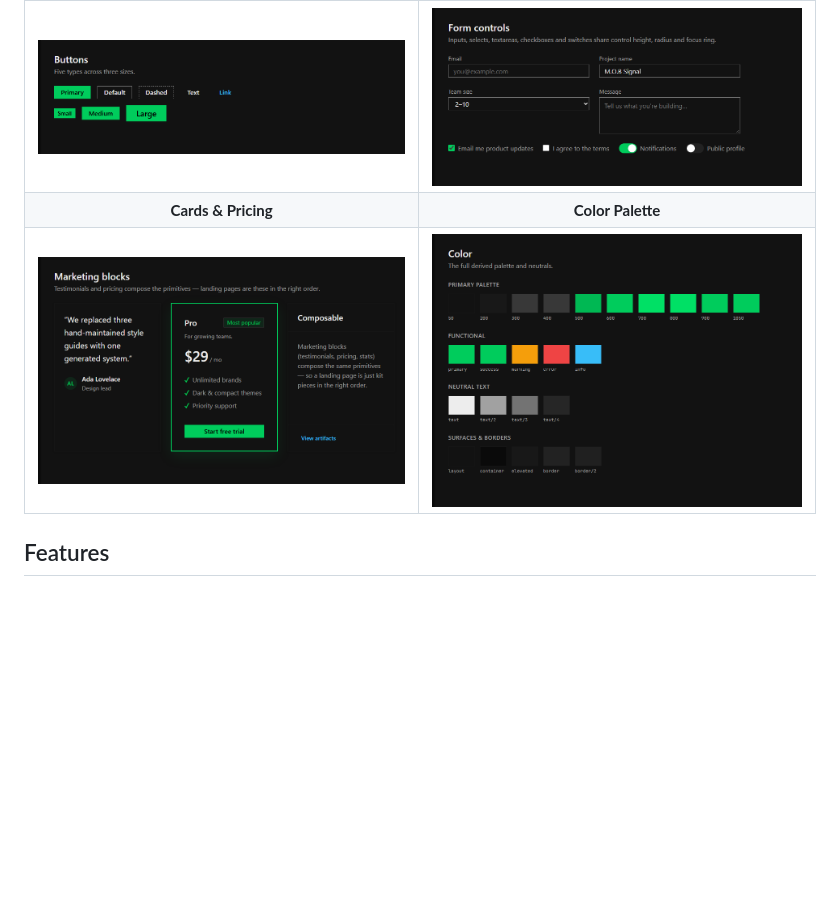
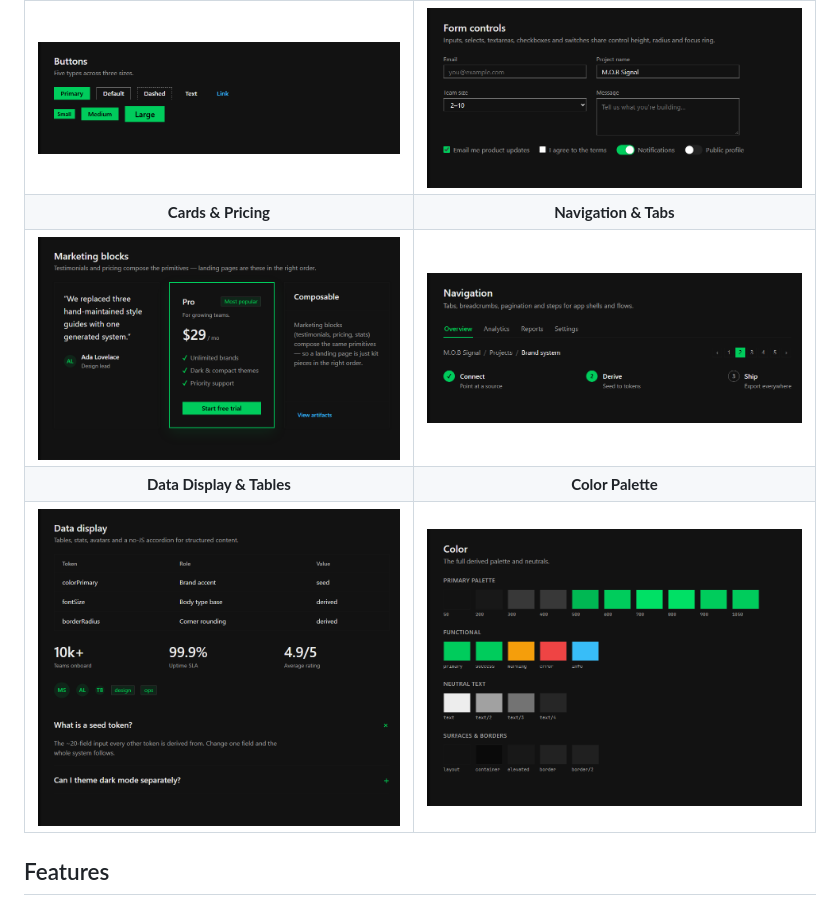
Before and after one commit to dexter826/mob-design-system, a Markdown page: README.md, the part around the change. Drawn GitHub-style; pictures changed too: preview/sections/05-navigation.png (added), preview/sections/06-data-display.png (added); blank space fills up the shorter version.

Commit message:
docs: expand visual showcase to 6 component sections in README

```diff
--- a/README.md
+++ b/README.md
@@ -18,8 +18,10 @@
 | Buttons & Actions | Form Controls |
 | :---: | :---: |
 | ![Buttons](preview/sections/01-buttons.png) | ![Form Controls](preview/sections/02-form-controls.png) |
-| **Cards & Pricing** | **Color Palette** |
-| ![Cards & Pricing](preview/sections/03-cards.png) | ![Color Palette](preview/sections/04-colors.png) |
+| **Cards & Pricing** | **Navigation & Tabs** |
+| ![Cards & Pricing](preview/sections/03-cards.png) | ![Navigation](preview/sections/05-navigation.png) |
+| **Data Display & Tables** | **Color Palette** |
+| ![Data Display](preview/sections/06-data-display.png) | ![Color Palette](preview/sections/04-colors.png) |
 
 ## Features
 
```
